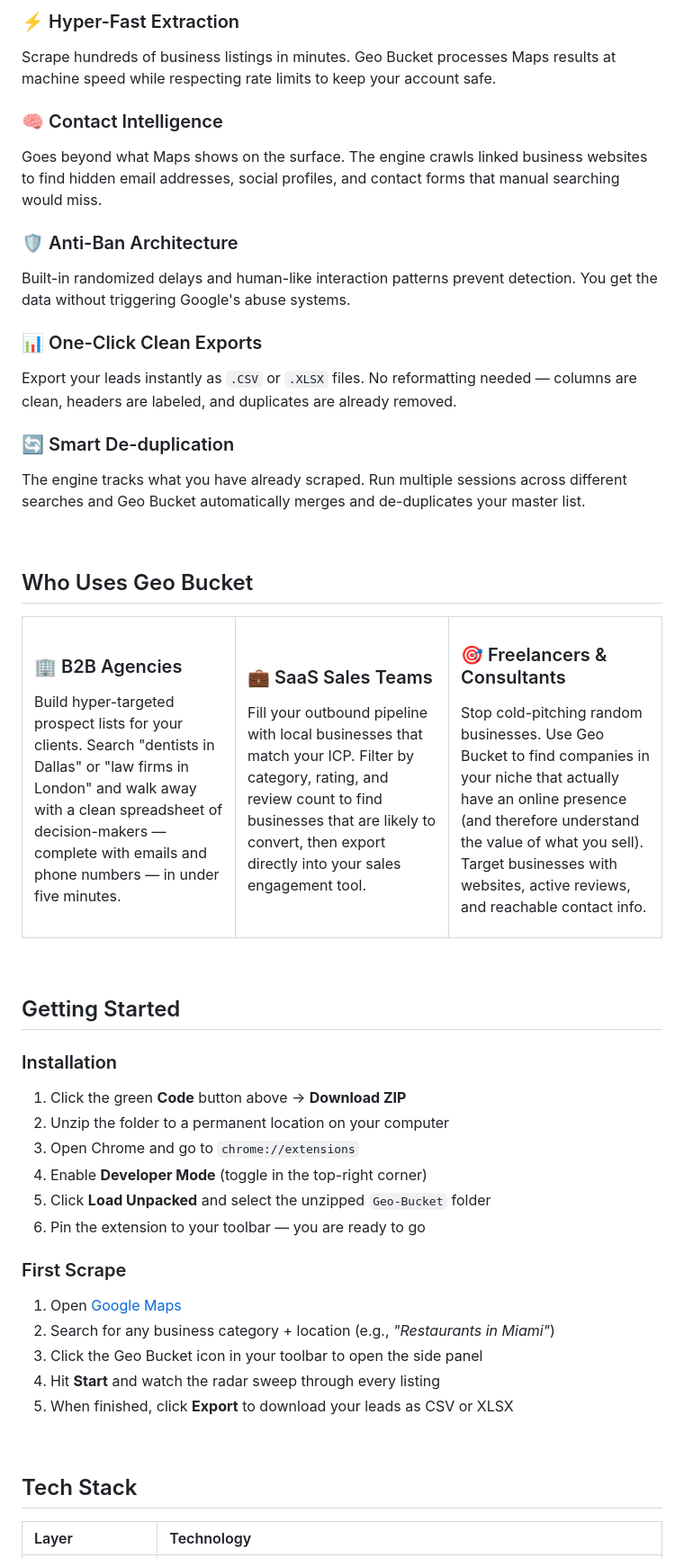
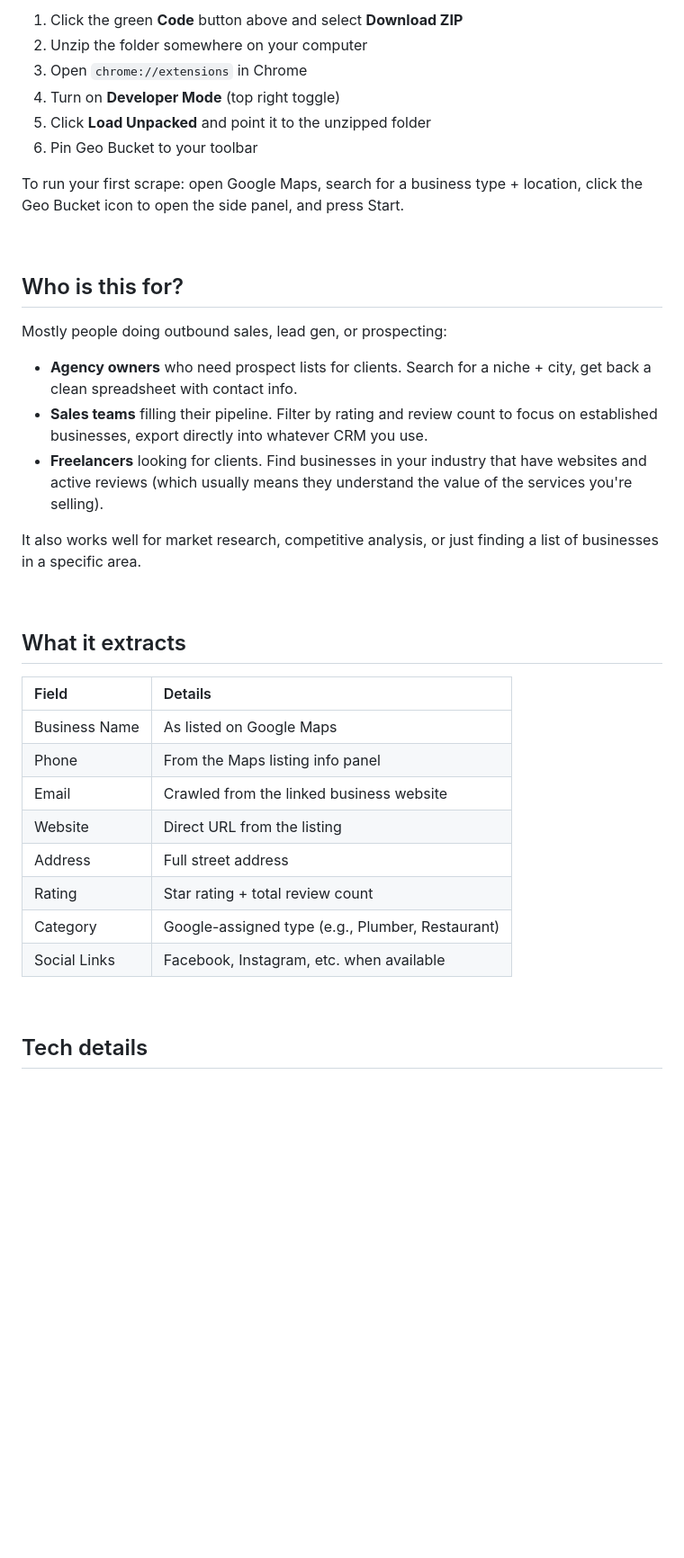
Before and after one commit to Shihab-Miah/Geo-Bucket, a Markdown page: README.md, the part around one of its changes. Shown at 90% size. Drawn GitHub-style; blank space fills up the shorter version.

Commit message:
docs: rewrite README for natural human tone

```diff
--- a/README.md
+++ b/README.md
@@ -48,73 +55,43 @@ You search on Google Maps like you normally would. Click start. Geo Bucket sweep
 
-### ⚡ Hyper-Fast Extraction
-Scrape hundreds of business listings in minutes. Geo Bucket processes Maps results at machine speed while respecting rate limits to keep your account safe.
+1. Click the green **Code** button above and select **Download ZIP**
+2. Unzip the folder somewhere on your computer
+3. Open `chrome://extensions` in Chrome
+4. Turn on **Developer Mode** (top right toggle)
+5. Click **Load Unpacked** and point it to the unzipped folder
+6. Pin Geo Bucket to your toolbar
 
-### 🧠 Contact Intelligence
-Goes beyond what Maps shows on the surface. The engine crawls linked business websites to find hidden email addresses, social profiles, and contact forms that manual searching would miss.
-
-### 🛡️ Anti-Ban Architecture
-Built-in randomized delays and human-like interaction patterns prevent detection. You get the data without triggering Google's abuse systems.
-
-### 📊 One-Click Clean Exports
-Export your leads instantly as `.CSV` or `.XLSX` files. No reformatting needed — columns are clean, headers are labeled, and duplicates are already removed.
-
-### 🔄 Smart De-duplication
-The engine tracks what you have already scraped. Run multiple sessions across different searches and Geo Bucket automatically merges and de-duplicates your master list.
+To run your first scrape: open Google Maps, search for a business type + location, click the Geo Bucket icon to open the side panel, and press Start.
 
 <br />
 
-## Who Uses Geo Bucket
+## Who is this for?
 
-<table>
-<tr>
-<td width="33%" valign="top">
+Mostly people doing outbound sales, lead gen, or prospecting:
 
-### 🏢 B2B Agencies
+- **Agency owners** who need prospect lists for clients. Search for a niche + city, get back a clean spreadsheet with contact info.
+- **Sales teams** filling their pipeline. Filter by rating and review count to focus on established businesses, export directly into whatever CRM you use.
+- **Freelancers** looking for clients. Find businesses in your industry that have websites and active reviews (which usually means they understand the value of the services you're selling).
 
-Build hyper-targeted prospect lists for your clients. Search "dentists in Dallas" or "law firms in London" and walk away with a clean spreadsheet of decision-makers — complete with emails and phone numbers — in under five minutes.
-
-</td>
-<td width="33%" valign="top">
-
-### 💼 SaaS Sales Teams
-
-Fill your outbound pipeline with local businesses that match your ICP. Filter by category, rating, and review count to find businesses that are likely to convert, then export directly into your sales engagement tool.
-
-</td>
-<td width="33%" valign="top">
-
-### 🎯 Freelancers & Consultants
-
-Stop cold-pitching random businesses. Use Geo Bucket to find companies in your niche that actually have an online presence (and therefore understand the value of what you sell). Target businesses with websites, active reviews, and reachable contact info.
-
-</td>
-</tr>
-</table>
+It also works well for market research, competitive analysis, or just finding a list of businesses in a specific area.
 
 <br />
 
-## Getting Started
+## What it extracts
 
-### Installation
-
-1. Click the green **Code** button above → **Download ZIP**
-2. Unzip the folder to a permanent location on your computer
-3. Open Chrome and go to `chrome://extensions`
-4. Enable **Developer Mode** (toggle in the top-right corner)
-5. Click **Load Unpacked** and select the unzipped `Geo-Bucket` folder
-6. Pin the extension to your toolbar — you are ready to go
-
-### First Scrape
-
-1. Open [Google Maps](https://maps.google.com)
-2. Search for any business category + location (e.g., *"Restaurants in Miami"*)
-3. Click the Geo Bucket icon in your toolbar to open the side panel
-4. Hit **Start** and watch the radar sweep through every listing
-5. When finished, click **Export** to download your leads as CSV or XLSX
+| Field | Details |
+| :--- | :--- |
+| Business Name | As listed on Google Maps |
+| Phone | From the Maps listing info panel |
+| Email | Crawled from the linked business website |
+| Website | Direct URL from the listing |
+| Address | Full street address |
+| Rating | Star rating + total review count |
+| Category | Google-assigned type (e.g., Plumber, Restaurant) |
+| Social Links | Facebook, Instagram, etc. when available |
 
 <br />
 
-## Tech Stack
+## Tech details
 
-| Layer | Technology |
+| | |
 | :--- | :--- |
```
Also changed, not shown: other parts of README.md (+42 -38 lines).
